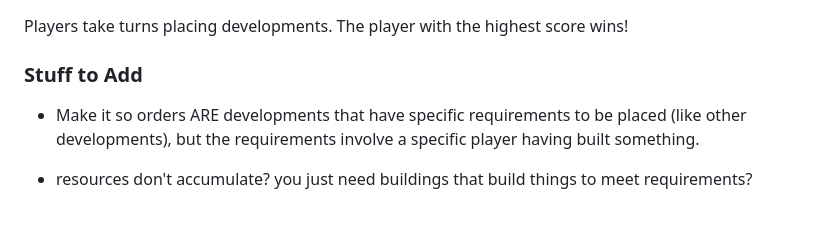
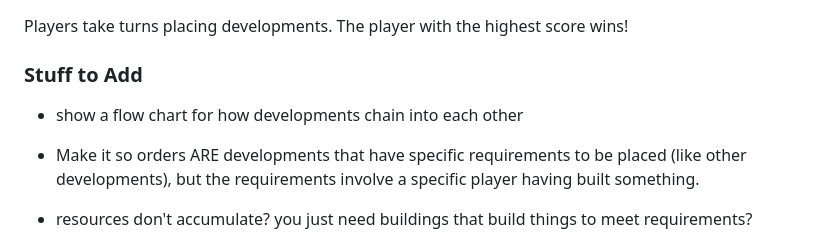
Before and after one commit to kovasap/shifting-world, a Markdown page: README.md, the part around the change. Drawn GitHub-style; blank space fills up the shorter version.

```diff
--- a/README.md
+++ b/README.md
@@ -6,6 +6,7 @@ Players take turns placing developments.  The player with the highest score wins
 
 ### Stuff to Add
 
+ - show a flow chart for how developments chain into each other
  - Make it so orders ARE developments that have specific requirements to be
    placed (like other developments), but the requirements involve a specific
    player having built something.
```
